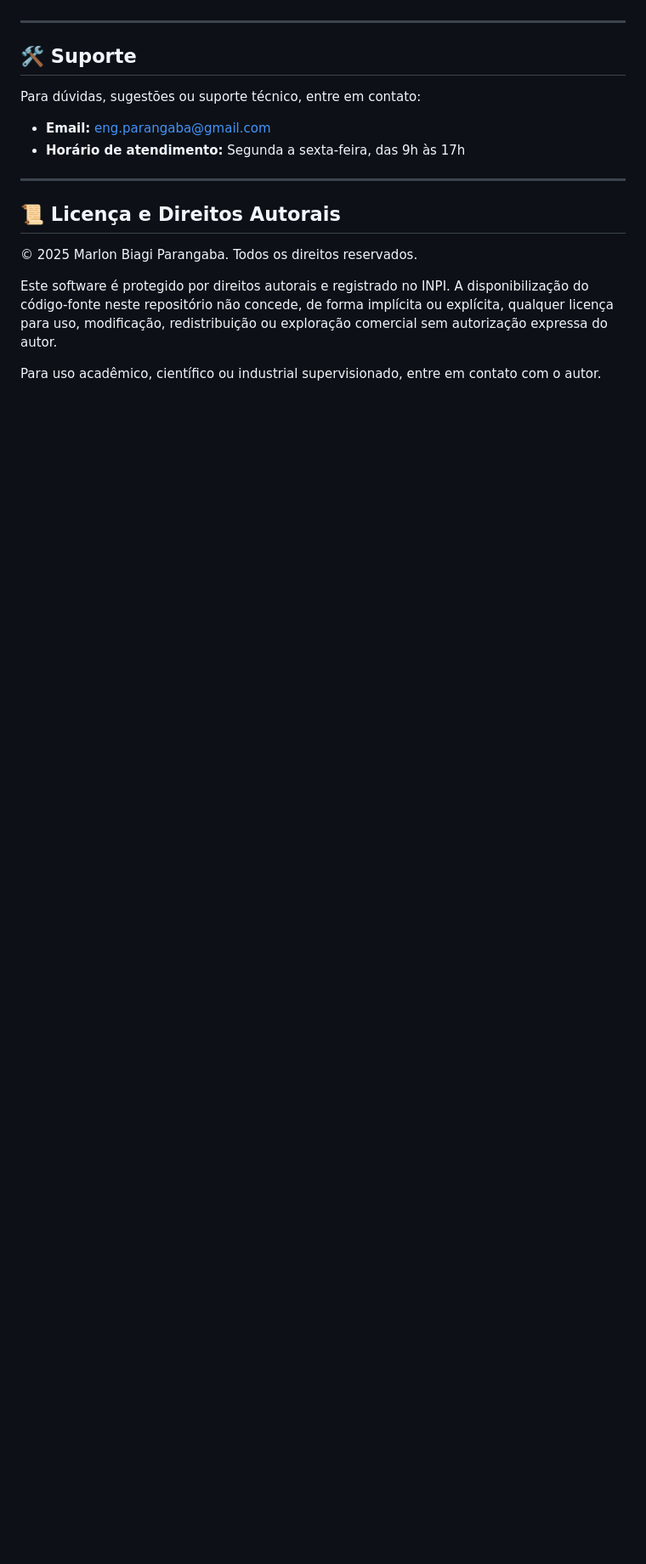
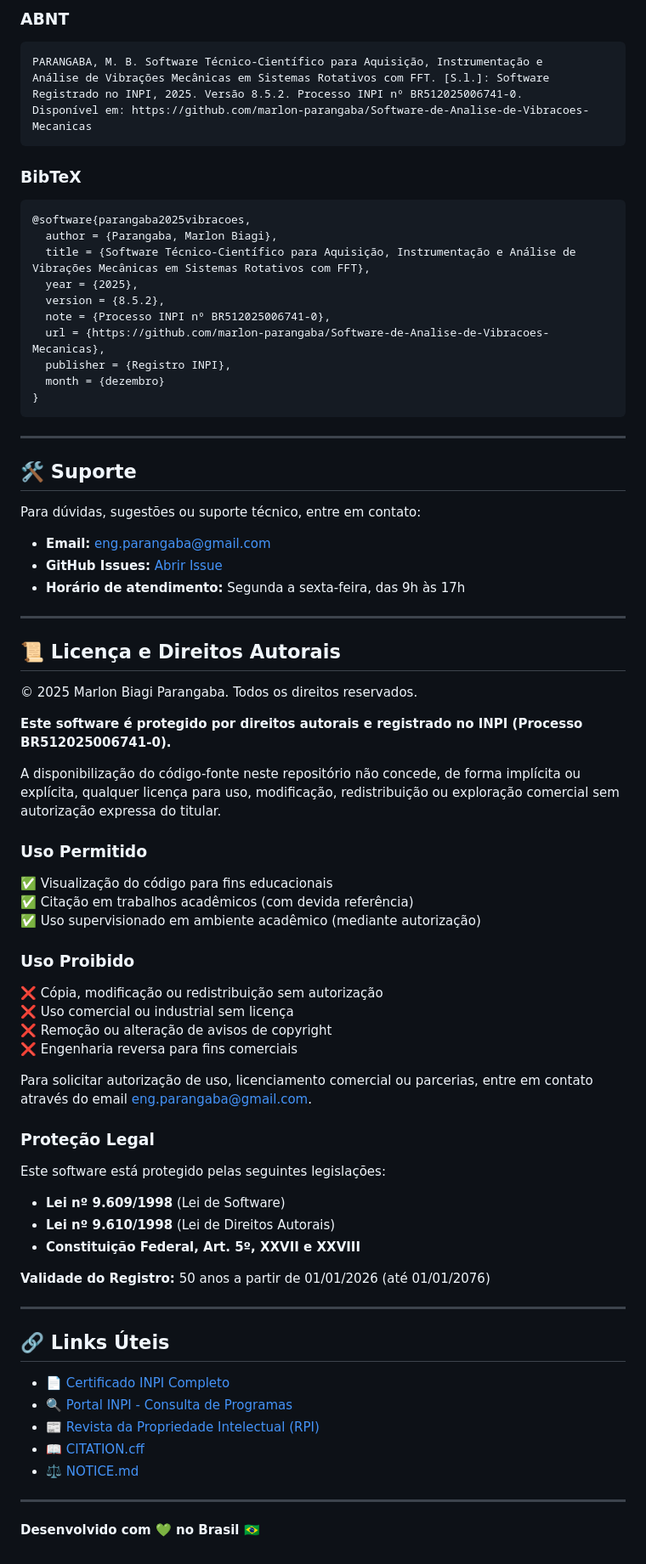
Before and after one commit to MarlonBP2003/Software-de-Analise-de-Vibracoes-Mecanicas, a Markdown page: README.md, the part around one of its changes. Shown at 85% size. Drawn GitHub-style; blank space fills up the shorter version.

````diff
--- a/README.md
+++ b/README.md
@@ -127,20 +200,80 @@ vibration_system/
+### ABNT
+```
+PARANGABA, M. B. Software Técnico-Científico para Aquisição, Instrumentação e
+Análise de Vibrações Mecânicas em Sistemas Rotativos com FFT. [S.l.]: Software
+Registrado no INPI, 2025. Versão 8.5.2. Processo INPI nº BR512025006741-0.
+Disponível em: https://github.com/marlon-parangaba/Software-de-Analise-de-Vibracoes-Mecanicas
+```
+
+### BibTeX
+```bibtex
+@software{parangaba2025vibracoes,
+  author = {Parangaba, Marlon Biagi},
+  title = {Software Técnico-Científico para Aquisição, Instrumentação e Análise de Vibrações Mecânicas em Sistemas Rotativos com FFT},
+  year = {2025},
+  version = {8.5.2},
+  note = {Processo INPI nº BR512025006741-0},
+  url = {https://github.com/marlon-parangaba/Software-de-Analise-de-Vibracoes-Mecanicas},
+  publisher = {Registro INPI},
+  month = {dezembro}
+}
+```
 
 ---
 
 ## 🛠️ Suporte
+
 Para dúvidas, sugestões ou suporte técnico, entre em contato:
 
-- **Email:** eng.parangaba@gmail.com
-- **Horário de atendimento:** Segunda a sexta-feira, das 9h às 17h
+* **Email:** [eng.parangaba@gmail.com](mailto:eng.parangaba@gmail.com)
+* **GitHub Issues:** [Abrir Issue](https://github.com/marlon-parangaba/Software-de-Analise-de-Vibracoes-Mecanicas/issues)
+* **Horário de atendimento:** Segunda a sexta-feira, das 9h às 17h
 
 ---
 
 ## 📜 Licença e Direitos Autorais
+
 © 2025 Marlon Biagi Parangaba. Todos os direitos reservados.
 
-Este software é protegido por direitos autorais e registrado no INPI.
-A disponibilização do código-fonte neste repositório não concede, de forma implícita
-ou explícita, qualquer licença para uso, modificação, redistribuição ou exploração
-comercial sem autorização expressa do autor.
+**Este software é protegido por direitos autorais e registrado no INPI (Processo BR512025006741-0).**
 
-Para uso acadêmico, científico ou industrial supervisionado, entre em contato com o autor.
+A disponibilização do código-fonte neste repositório não concede, de forma implícita ou explícita, qualquer licença para uso, modificação, redistribuição ou exploração comercial sem autorização expressa do titular.
+
+### Uso Permitido
+
+✅ Visualização do código para fins educacionais
+✅ Citação em trabalhos acadêmicos (com devida referência)
+✅ Uso supervisionado em ambiente acadêmico (mediante autorização)
+
+### Uso Proibido
+
+❌ Cópia, modificação ou redistribuição sem autorização
+❌ Uso comercial ou industrial sem licença
+❌ Remoção ou alteração de avisos de copyright
+❌ Engenharia reversa para fins comerciais
+
+Para solicitar autorização de uso, licenciamento comercial ou parcerias, entre em contato através do email [eng.parangaba@gmail.com](mailto:eng.parangaba@gmail.com).
+
+### Proteção Legal
+
+Este software está protegido pelas seguintes legislações:
+
+* **Lei nº 9.609/1998** (Lei de Software)
+* **Lei nº 9.610/1998** (Lei de Direitos Autorais)
+* **Constituição Federal, Art. 5º, XXVII e XXVIII**
+
+**Validade do Registro:** 50 anos a partir de 01/01/2026 (até 01/01/2076)
+
+---
+
+## 🔗 Links Úteis
+
+* [📄 Certificado INPI Completo](docs/Certificado_de_registro.pdf)
+* [🔍 Portal INPI - Consulta de Programas](https://gru.inpi.gov.br/pePI/servlet/ProgramaServletController)
+* [📰 Revista da Propriedade Intelectual (RPI)](http://revistas.inpi.gov.br/rpi/)
+* [📖 CITATION.cff](CITATION.cff)
+* [⚖️ NOTICE.md](NOTICE.md)
+
+---
+
+**Desenvolvido com 💚 no Brasil 🇧🇷**
````
Also changed, not shown: other parts of README.md (+122 -49 lines).
